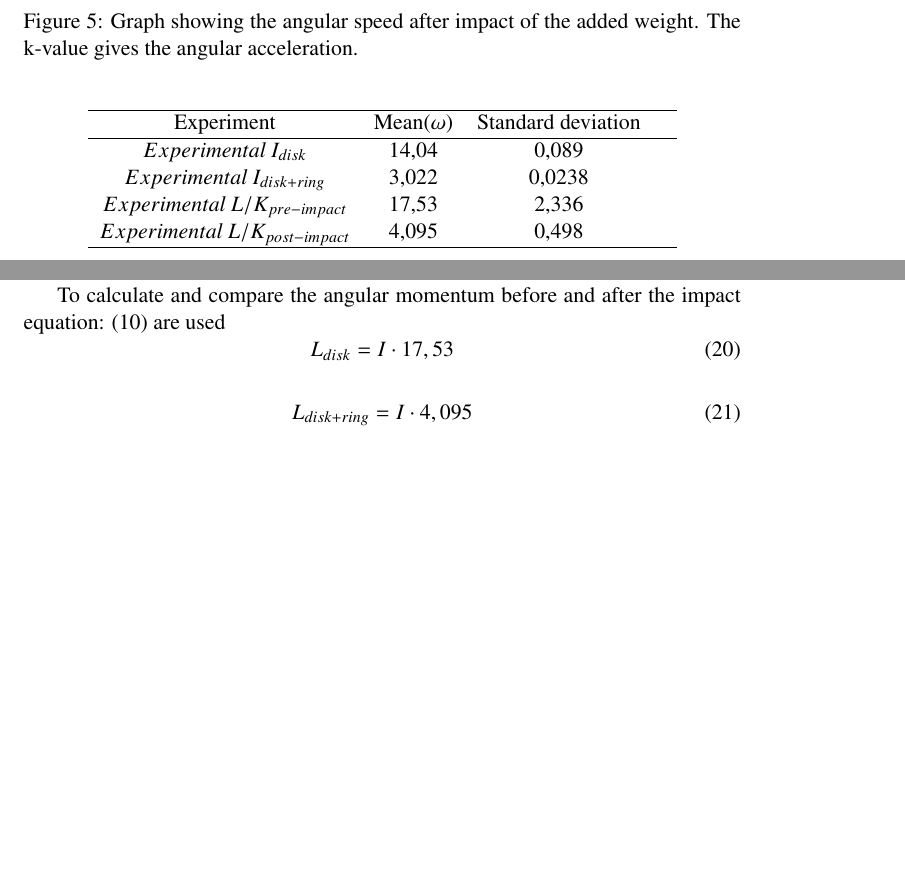
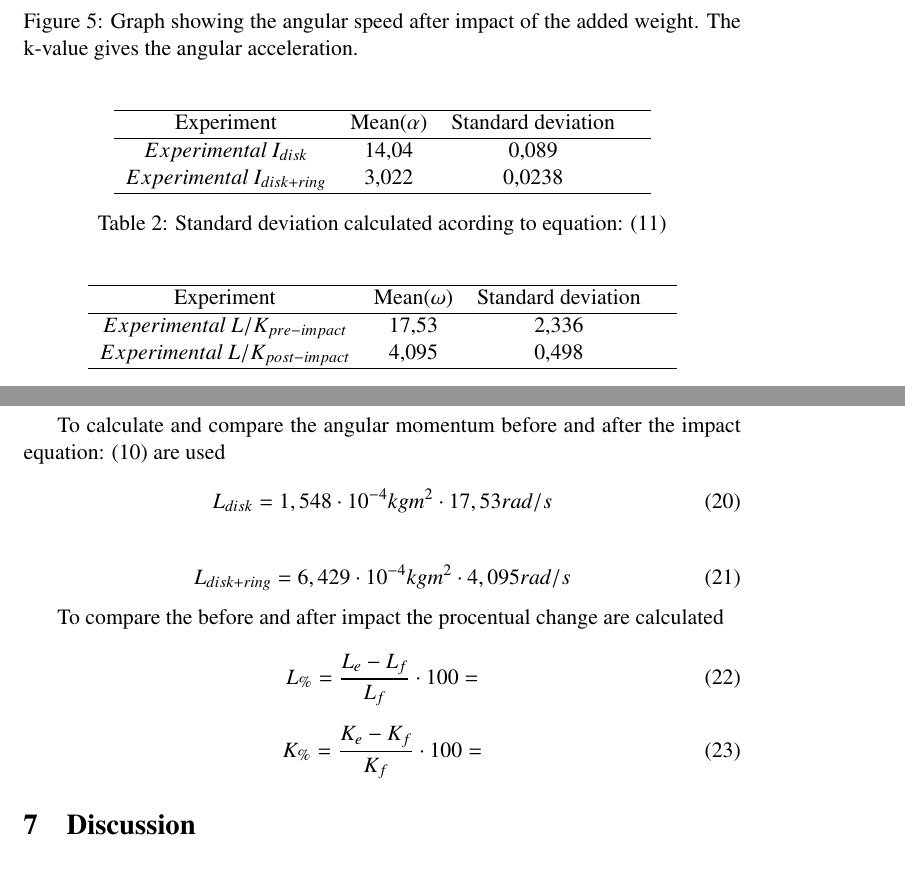
Before and after one commit to JonathanJohanson/Labbraport.MH, a LaTeX document (labbraportMH.tex): two parts of pages 9 and 10 of 11 before the commit and two parts of pages 9 and 11 of 11 after it, joined at a grey line, cut so that both start at the same text, the shorter picture padded with empty space. Compiled offline with pdfLaTeX.

Commit message:
Fixa LaTeX-kompilering

```diff
--- a/labbraportMH.tex
+++ b/labbraportMH.tex
@@ -303,10 +303,22 @@ epreriment 3 före kolision(medel 17,53 S-avikelse 2,336) efter kolision(medel 4
 \centering
 \begin{tabular}{c c c c}
 \hline
-Experiment & Mean($\omega$)  & Standard deviation \\
+Experiment & Mean($\alpha$)  & Standard deviation \\
 \hline
 $Experimental \:I_{disk}$ & 14,04 & 0,089 &\\
 $Experimental \:I_{disk+ring}$ & 3,022 & 0,0238 &\\
+\hline
+\end{tabular}
+\caption{Standard deviation calculated acording to equation: \eqref{deviat}}
+\label{tab:standard-dev1}
+\end{table}
+
+\begin{table}[H]
+\centering
+\begin{tabular}{c c c c}
+\hline
+Experiment & Mean($\omega$)  & Standard deviation \\
+\hline
 $Experimental \:L/K_{pre-impact}$ & 17,53 & 2,336 &\\
 $Experimental \:L/K_{post-impact}$ & 4,095 & 0,498 &\\
 \hline
@@ -354,17 +373,27 @@ E_{disk}=\frac{17,53\frac{m}{s}\cdot I}{2}
 \end{equation}
 
 \begin{equation}
-E_{disk+ring}=\frac{4,095\frac{m}{s}\cdot I}{2}
+E_{disk+ring}=\frac{4,095\frac{rad}{s}\cdot 6,429\cdot10^{-4}kgm^2}{2}=0,001316kgm^2/s^2
 \end{equation}
 
 
 To calculate and compare the angular momentum before and after the impact equation: \eqref{L} are used
 \begin{equation}
-L_{disk}=I\cdot17,53
+L_{disk}=1,548\cdot10^{-4}kgm^2\cdot17,53rad/s
 \end{equation}
 
 \begin{equation}
-L_{disk+ring}=I\cdot4,095
+L_{disk+ring}=6,429\cdot10^{-4}kgm^2\cdot4,095rad/s
+\end{equation}
+
+To compare the before and after impact the procentual change are calculated
+
+\begin{equation}
+L_\%=\frac{L_e-L_f}{L_f}\cdot100=
+\end{equation}
+
+\begin{equation}
+K_\%=\frac{K_e-K_f}{K_f}\cdot100=
 \end{equation}
 
 
```
Also changed, not shown: labbraportMH.pdf, labbraportMH.tex (25 more changed lines).
